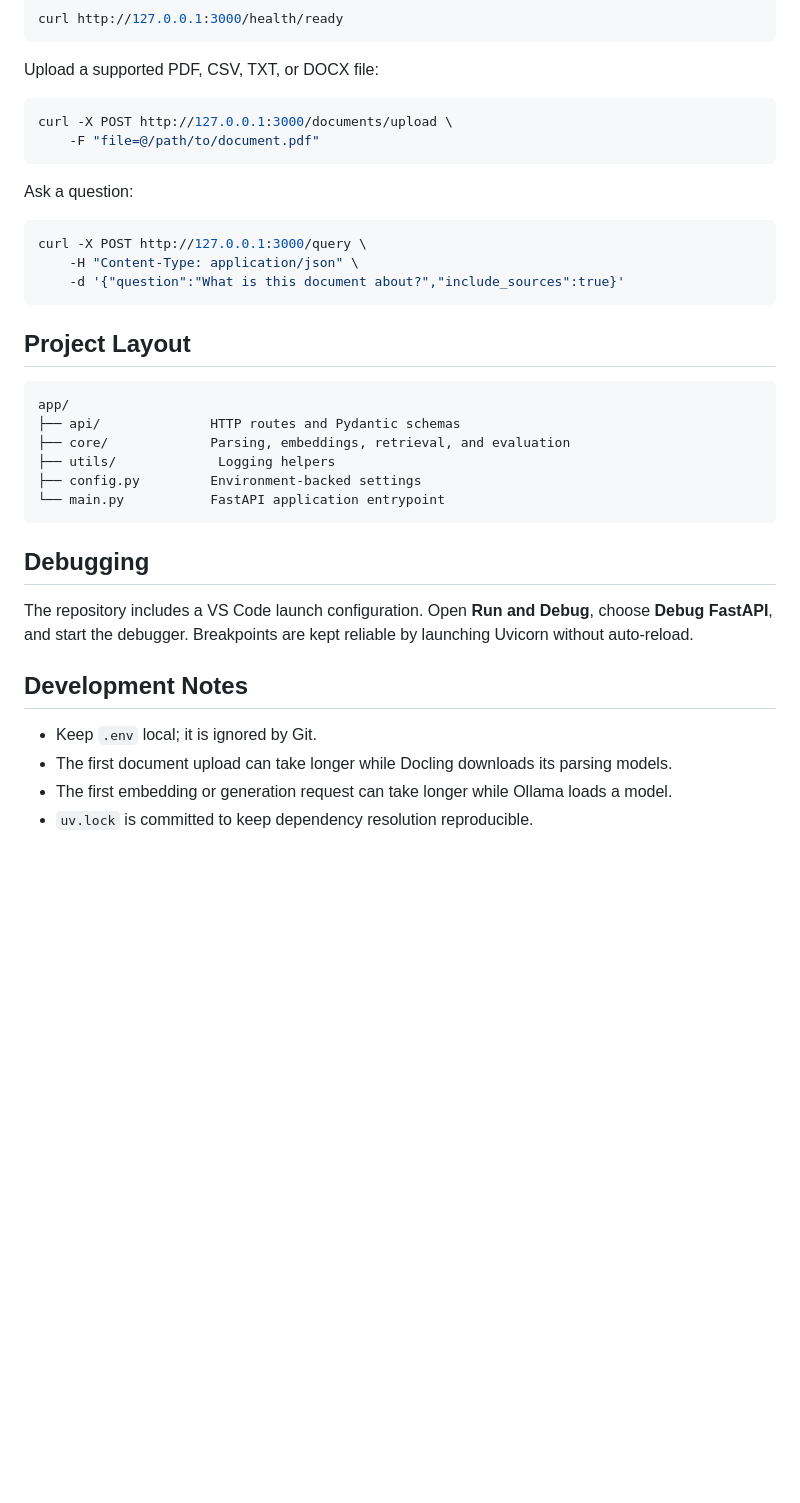
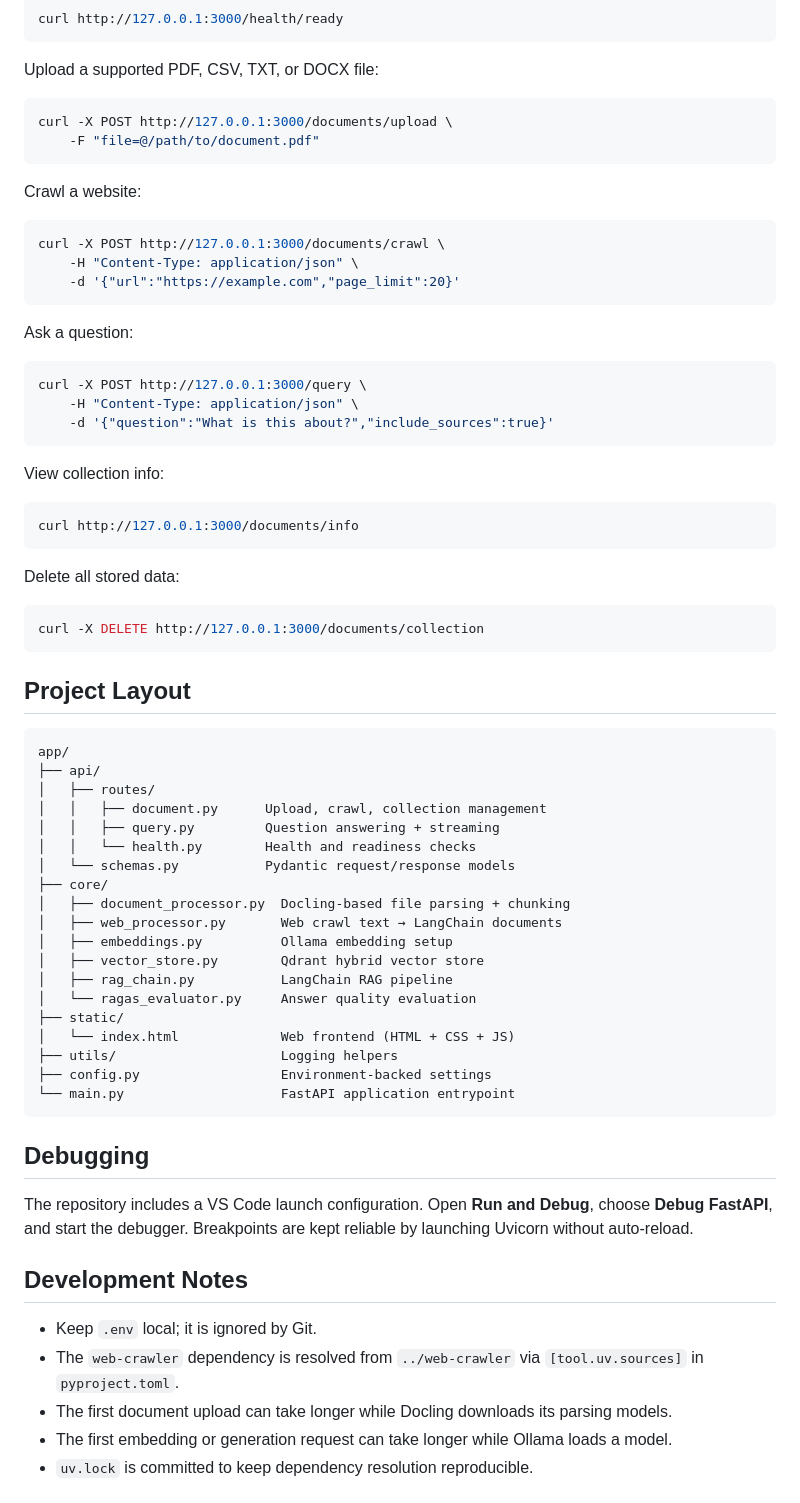
Before and after one commit to srimanchaudhuri/basic-qa-project, a Markdown page: README.md, the part around one of its changes. GitHub-like rendering; blank space fills up the shorter version.

Commit message:
docs: update README with web crawler and frontend documentation

````diff
--- a/README.md
+++ b/README.md
@@ -90,23 +107,56 @@ curl -X POST http://127.0.0.1:3000/documents/upload \
 	-F "file=@/path/to/document.pdf"
 ```
 
+Crawl a website:
+
+```bash
+curl -X POST http://127.0.0.1:3000/documents/crawl \
+	-H "Content-Type: application/json" \
+	-d '{"url":"https://example.com","page_limit":20}'
+```
+
 Ask a question:
 
 ```bash
 curl -X POST http://127.0.0.1:3000/query \
 	-H "Content-Type: application/json" \
-	-d '{"question":"What is this document about?","include_sources":true}'
+	-d '{"question":"What is this about?","include_sources":true}'
+```
+
+View collection info:
+
+```bash
+curl http://127.0.0.1:3000/documents/info
+```
+
+Delete all stored data:
+
+```bash
+curl -X DELETE http://127.0.0.1:3000/documents/collection
 ```
 
 ## Project Layout
 
 ```text
 app/
-├── api/              HTTP routes and Pydantic schemas
-├── core/             Parsing, embeddings, retrieval, and evaluation
-├── utils/             Logging helpers
-├── config.py         Environment-backed settings
-└── main.py           FastAPI application entrypoint
+├── api/
+│   ├── routes/
+│   │   ├── document.py      Upload, crawl, collection management
+│   │   ├── query.py         Question answering + streaming
+│   │   └── health.py        Health and readiness checks
+│   └── schemas.py           Pydantic request/response models
+├── core/
+│   ├── document_processor.py  Docling-based file parsing + chunking
+│   ├── web_processor.py       Web crawl text → LangChain documents
+│   ├── embeddings.py          Ollama embedding setup
+│   ├── vector_store.py        Qdrant hybrid vector store
+│   ├── rag_chain.py           LangChain RAG pipeline
+│   └── ragas_evaluator.py     Answer quality evaluation
+├── static/
+│   └── index.html             Web frontend (HTML + CSS + JS)
+├── utils/                     Logging helpers
+├── config.py                  Environment-backed settings
+└── main.py                    FastAPI application entrypoint
 ```
 
 ## Debugging
@@ -116,6 +166,7 @@ The repository includes a VS Code launch configuration. Open **Run and Debug**,
 ## Development Notes
 
 - Keep `.env` local; it is ignored by Git.
+- The `web-crawler` dependency is resolved from `../web-crawler` via `[tool.uv.sources]` in `pyproject.toml`.
 - The first document upload can take longer while Docling downloads its parsing models.
 - The first embedding or generation request can take longer while Ollama loads a model.
 - `uv.lock` is committed to keep dependency resolution reproducible.
````
Also changed, not shown: other parts of README.md (+24 -7 lines).
